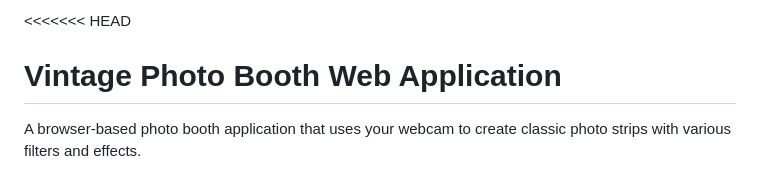
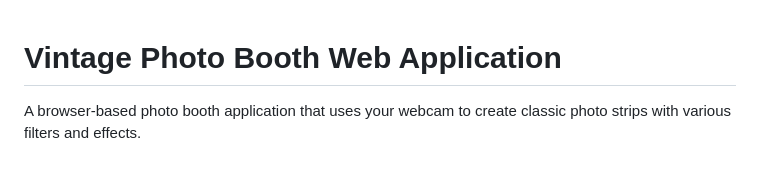
Before and after one commit to lokitha-muni/Photo-booth, a Markdown page: README.md, the part around the change. Drawn GitHub-style.

```diff
--- a/README.md
+++ b/README.md
@@ -1,4 +1,3 @@
-<<<<<<< HEAD
 # Vintage Photo Booth Web Application
 
 A browser-based photo booth application that uses your webcam to create classic photo strips with various filters and effects.
```
